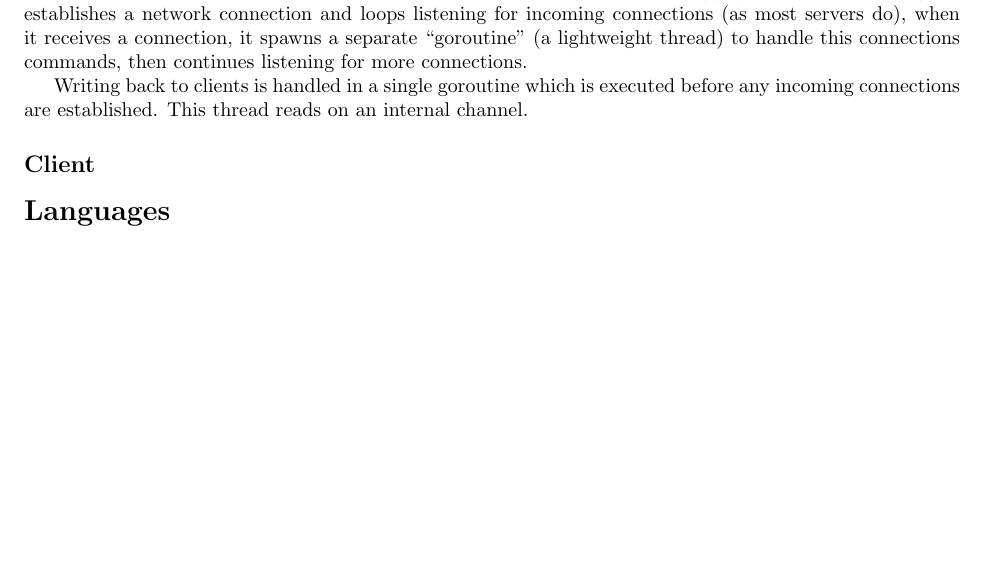
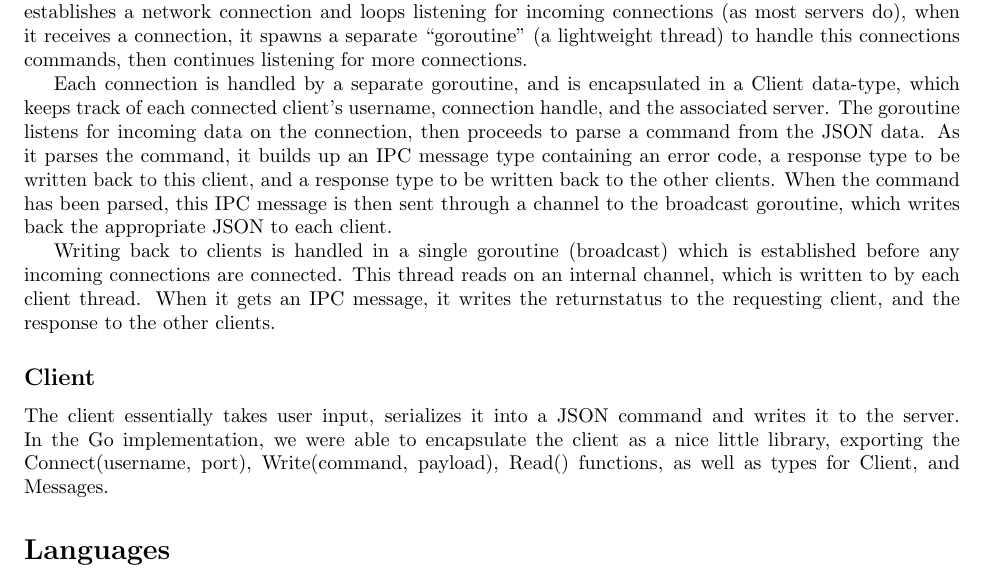
Before and after one commit to JakeVanAdrighem/CodeChat, a LaTeX document (report/report.tex): part of page 2 of 2, cut so that both start at the same text, the shorter picture padded with empty space. Compiled offline with pdfLaTeX.

Commit message:
working on the archtecture section

```diff
--- a/report/report.tex
+++ b/report/report.tex
@@ -91,11 +91,29 @@ servers do), when it receives a connection, it spawns a separate ``goroutine''
 (a lightweight thread) to handle this connections commands, then continues
 listening for more connections.
 
-Writing back to clients is handled in a single goroutine which is executed
-before any incoming connections are established. This thread reads on an
-internal channel.
+Each connection is handled by a separate goroutine, and is encapsulated in a
+Client data-type, which keeps track of each connected client's username,
+connection handle, and the associated server. The goroutine listens for
+incoming data on the connection, then proceeds to parse a command from the
+JSON data. As it parses the command, it builds up an IPC message type
+containing an error code, a response type to be written back to this client,
+and a response type to be written back to the other clients. When the command
+has been parsed, this IPC message is then sent through a channel to the
+broadcast goroutine, which writes back the appropriate JSON to each client.
+
+Writing back to clients is handled in a single goroutine (broadcast) which is
+established before any incoming connections are connected. This thread reads
+on an internal channel, which is written to by each client thread. When it
+gets an IPC message, it writes the returnstatus to the requesting client, and
+the response to the other clients.
 
 \subsection*{Client}
+
+The client essentially takes user input, serializes it into a JSON command
+and writes it to the server. In the Go implementation, we were able to
+encapsulate the client as a nice little library, exporting the
+Connect(username, port), Write(command, payload), Read() functions, as well
+as types for Client, and Messages.
 
 \section*{Languages}
 
```
Also changed, not shown: 1 other file.
